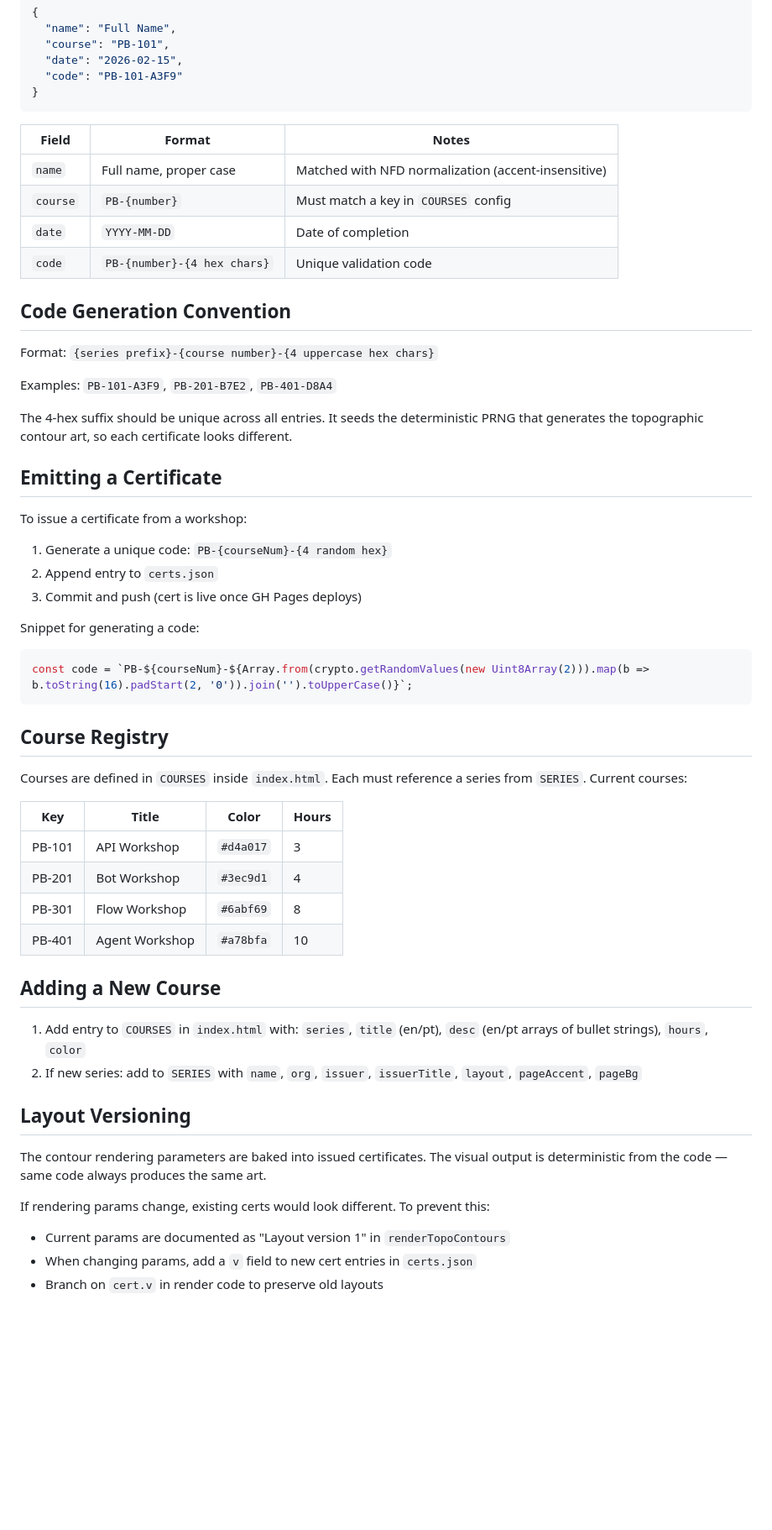
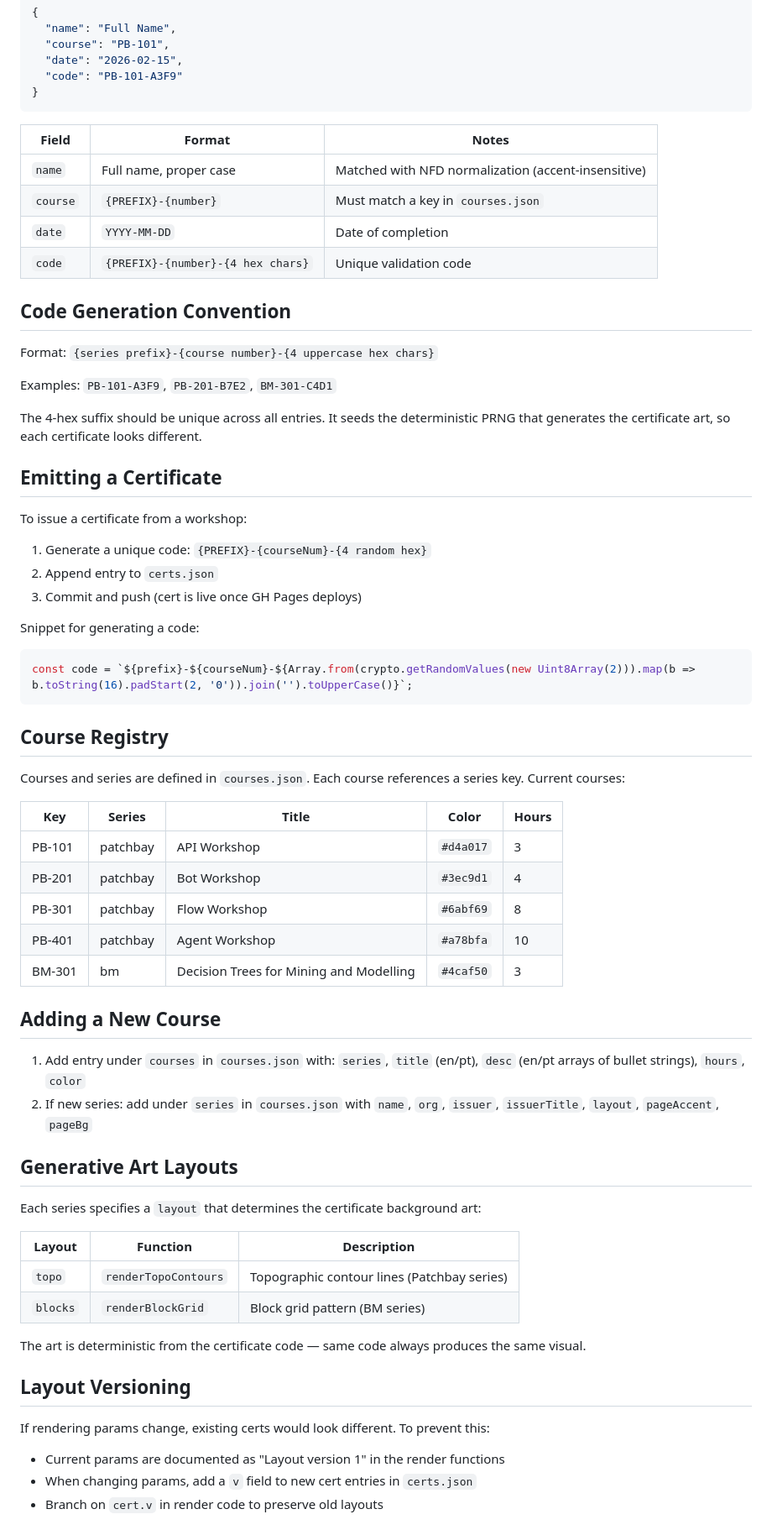
Before and after one commit to endarthur/etc, a Markdown page: cert/README.md, the part around one of its changes. Shown at 84% size. Drawn GitHub-style; blank space fills up the shorter version.

Commit message:
Update cert README to reflect courses.json, BM series, and block layout
Co-Authored-By: Claude Opus 4.6 <noreply@anthropic.com>

````diff
--- a/cert/README.md
+++ b/cert/README.md
@@ -26,61 +27,71 @@ Each entry in `certs.json`:
 }
 ```
 
-| Field    | Format                          | Notes                                    |
-|----------|---------------------------------|------------------------------------------|
-| `name`   | Full name, proper case          | Matched with NFD normalization (accent-insensitive) |
-| `course` | `PB-{number}`                   | Must match a key in `COURSES` config     |
-| `date`   | `YYYY-MM-DD`                    | Date of completion                       |
-| `code`   | `PB-{number}-{4 hex chars}`     | Unique validation code                   |
+| Field    | Format                              | Notes                                    |
+|----------|-------------------------------------|------------------------------------------|
+| `name`   | Full name, proper case              | Matched with NFD normalization (accent-insensitive) |
+| `course` | `{PREFIX}-{number}`                 | Must match a key in `courses.json`       |
+| `date`   | `YYYY-MM-DD`                        | Date of completion                       |
+| `code`   | `{PREFIX}-{number}-{4 hex chars}`   | Unique validation code                   |
 
 ## Code Generation Convention
 
 Format: `{series prefix}-{course number}-{4 uppercase hex chars}`
 
-Examples: `PB-101-A3F9`, `PB-201-B7E2`, `PB-401-D8A4`
+Examples: `PB-101-A3F9`, `PB-201-B7E2`, `BM-301-C4D1`
 
 The 4-hex suffix should be unique across all entries. It seeds the deterministic
-PRNG that generates the topographic contour art, so each certificate looks different.
+PRNG that generates the certificate art, so each certificate looks different.
 
 ## Emitting a Certificate
 
 To issue a certificate from a workshop:
 
-1. Generate a unique code: `PB-{courseNum}-{4 random hex}`
+1. Generate a unique code: `{PREFIX}-{courseNum}-{4 random hex}`
 2. Append entry to `certs.json`
 3. Commit and push (cert is live once GH Pages deploys)
 
 Snippet for generating a code:
 ```js
-const code = `PB-${courseNum}-${Array.from(crypto.getRandomValues(new Uint8Array(2))).map(b => b.toString(16).padStart(2, '0')).join('').toUpperCase()}`;
+const code = `${prefix}-${courseNum}-${Array.from(crypto.getRandomValues(new Uint8Array(2))).map(b => b.toString(16).padStart(2, '0')).join('').toUpperCase()}`;
 ```
 
 ## Course Registry
 
-Courses are defined in `COURSES` inside `index.html`. Each must reference a
-series from `SERIES`. Current courses:
+Courses and series are defined in `courses.json`. Each course references a
+series key. Current courses:
 
-| Key      | Title                | Color     | Hours |
-|----------|----------------------|-----------|-------|
-| PB-101   | API Workshop         | `#d4a017` | 3     |
-| PB-201   | Bot Workshop         | `#3ec9d1` | 4     |
-| PB-301   | Flow Workshop        | `#6abf69` | 8     |
-| PB-401   | Agent Workshop       | `#a78bfa` | 10    |
+| Key      | Series    | Title                                    | Color     | Hours |
+|----------|-----------|------------------------------------------|-----------|-------|
+| PB-101   | patchbay  | API Workshop                             | `#d4a017` | 3     |
+| PB-201   | patchbay  | Bot Workshop                             | `#3ec9d1` | 4     |
+| PB-301   | patchbay  | Flow Workshop                            | `#6abf69` | 8     |
+| PB-401   | patchbay  | Agent Workshop                           | `#a78bfa` | 10    |
+| BM-301   | bm        | Decision Trees for Mining and Modelling  | `#4caf50` | 3     |
 
 ## Adding a New Course
 
-1. Add entry to `COURSES` in `index.html` with: `series`, `title` (en/pt),
+1. Add entry under `courses` in `courses.json` with: `series`, `title` (en/pt),
    `desc` (en/pt arrays of bullet strings), `hours`, `color`
-2. If new series: add to `SERIES` with `name`, `org`, `issuer`, `issuerTitle`,
-   `layout`, `pageAccent`, `pageBg`
+2. If new series: add under `series` in `courses.json` with `name`, `org`,
+   `issuer`, `issuerTitle`, `layout`, `pageAccent`, `pageBg`
+
+## Generative Art Layouts
+
+Each series specifies a `layout` that determines the certificate background art:
+
+| Layout   | Function             | Description                                |
+|----------|----------------------|--------------------------------------------|
+| `topo`   | `renderTopoContours` | Topographic contour lines (Patchbay series)|
+| `blocks` | `renderBlockGrid`    | Block grid pattern (BM series)             |
+
+The art is deterministic from the certificate code — same code always produces
+the same visual.
 
 ## Layout Versioning
 
-The contour rendering parameters are baked into issued certificates. The visual
-output is deterministic from the code — same code always produces the same art.
-
 If rendering params change, existing certs would look different. To prevent this:
-- Current params are documented as "Layout version 1" in `renderTopoContours`
+- Current params are documented as "Layout version 1" in the render functions
 - When changing params, add a `v` field to new cert entries in `certs.json`
 - Branch on `cert.v` in render code to preserve old layouts
 
````
Also changed, not shown: other parts of cert/README.md (+6 -4 lines).
